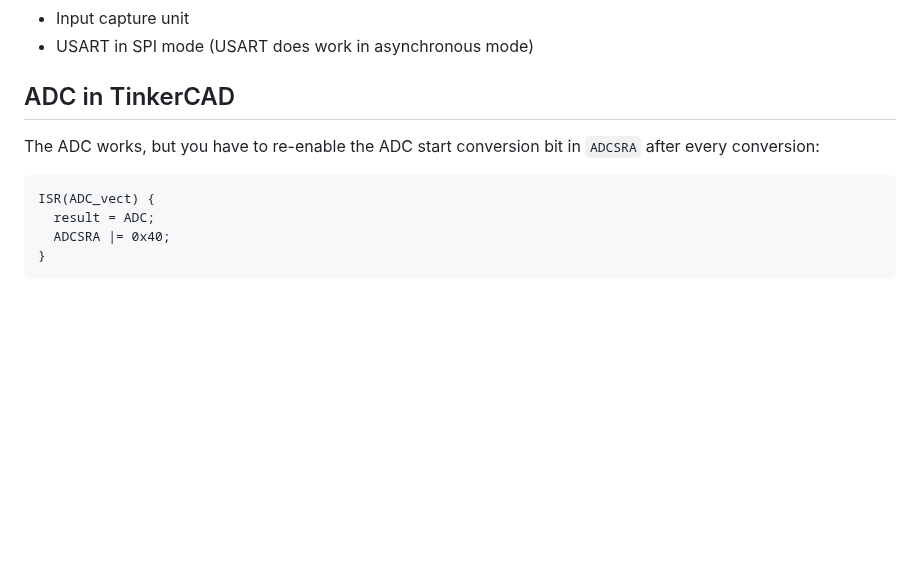
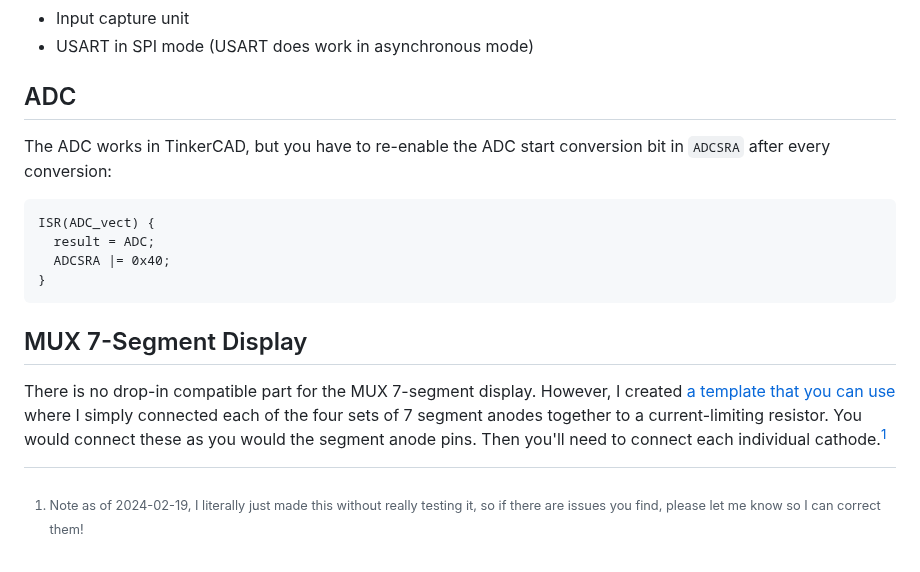
Before and after one commit to DoctorPCOD/DoctorPCOD, a Markdown page: labs/readme.md, the part around the change. Rendered like a GitHub page; blank space fills up the shorter version.

````diff
--- a/labs/readme.md
+++ b/labs/readme.md
@@ -44,9 +44,9 @@ Things TinkerCAD cannot do
 - Input capture unit
 - USART in SPI mode (USART does work in asynchronous mode)
 
-## ADC in TinkerCAD
+## ADC
 
-The ADC works, but you have to re-enable the ADC start conversion bit in `ADCSRA` after every conversion:
+The ADC works in TinkerCAD, but you have to re-enable the ADC start conversion bit in `ADCSRA` after every conversion:
 
 ```
 ISR(ADC_vect) {
@@ -54,3 +54,9 @@ ISR(ADC_vect) {
   ADCSRA |= 0x40;
 }
 ```
+
+## MUX 7-Segment Display
+
+There is no drop-in compatible part for the MUX 7-segment display. However, I created [a template that you can use](https://www.tinkercad.com/things/lTxUvYVEqcu-mux-7-segment-display) where I simply connected each of the four sets of 7 segment anodes together to a current-limiting resistor. You would connect these as you would the segment anode pins. Then you'll need to connect each individual cathode.[^*]
+
+[^*]: Note as of 2024-02-19, I literally just made this without really testing it, so if there are issues you find, please let me know so I can correct them!
````
